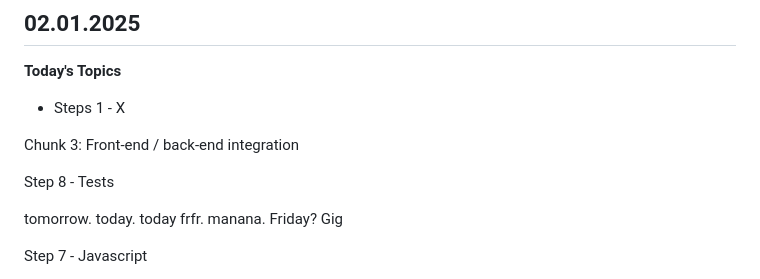
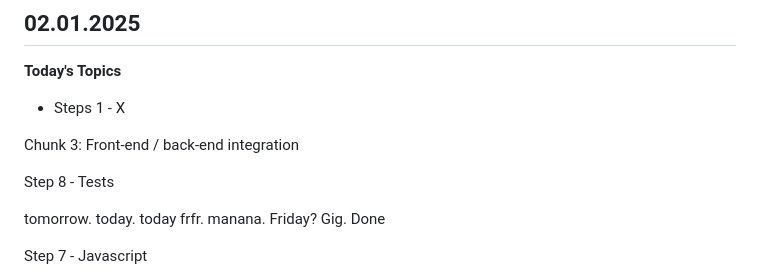
Before and after one commit to emvaugh2/Azure-Cloud-Resume-Challenge, a Markdown page: README.md, the part around the change. GitHub-like rendering.

```diff
--- a/README.md
+++ b/README.md
@@ -13,7 +13,7 @@ Chunk 3: Front-end / back-end integration
 
 Step 8 - Tests
 
-tomorrow. today. today frfr. manana. Friday? Gig
+tomorrow. today. today frfr. manana. Friday? Gig. Done
 
 Step 7 - Javascript
 
```
